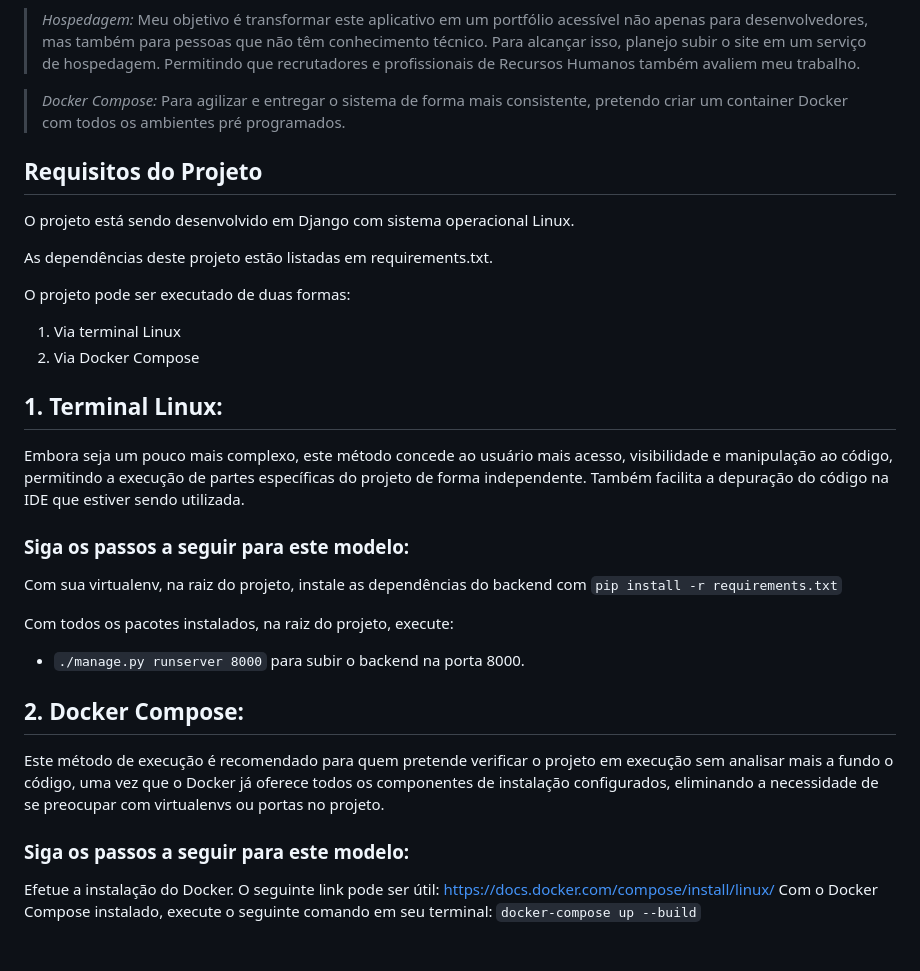
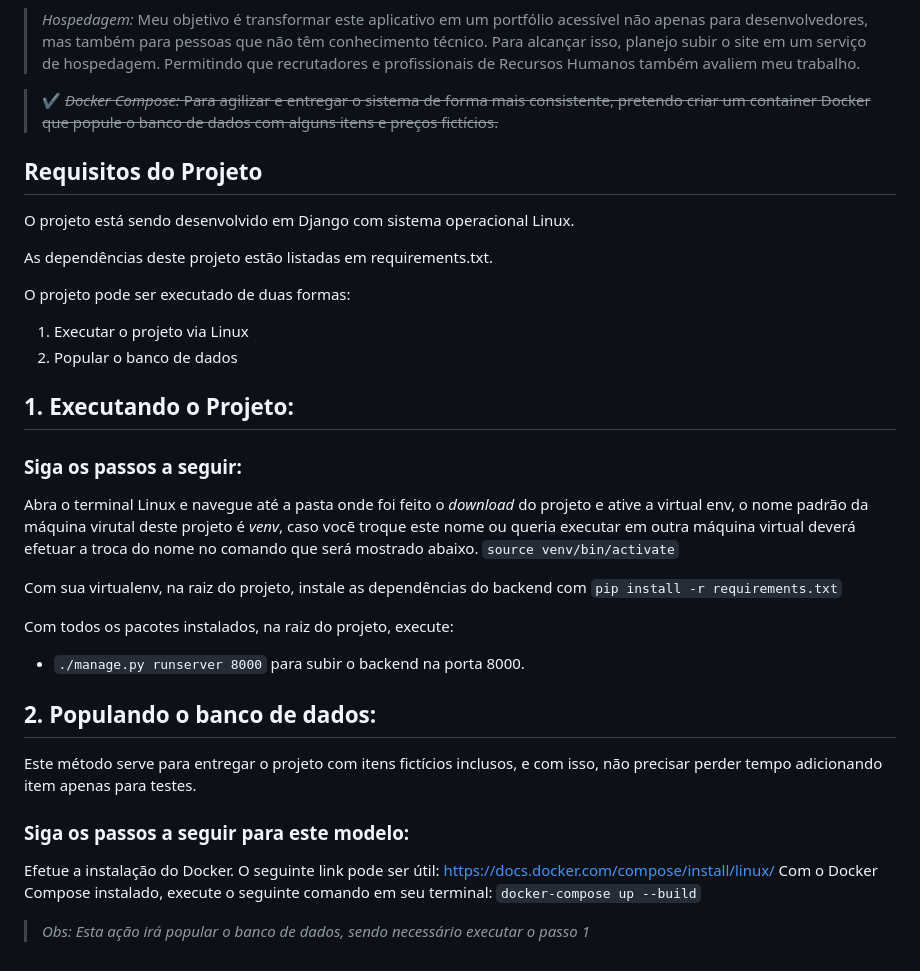
Before and after one commit to ShRafa/ecommerce, a Markdown page: README.md, the part around the change. Drawn GitHub-style.

Commit message:
Docker 2
Docker 2

```diff
--- a/README.md
+++ b/README.md
@@ -19,7 +19,7 @@ O projeto ainda está em andamento e tem como foco desenvolver um monólito com
 
  > *Hospedagem:* Meu objetivo é transformar este aplicativo em um portfólio acessível não apenas para desenvolvedores, mas também para pessoas que não têm conhecimento técnico. Para alcançar isso, planejo subir o site em um serviço de hospedagem. Permitindo que recrutadores e profissionais de Recursos Humanos também avaliem meu trabalho.
 
- > *Docker Compose:* Para agilizar e entregar o sistema de forma mais consistente, pretendo criar um container Docker com todos os ambientes pré programados.
+ > ✔ ~~*Docker Compose:* Para agilizar e entregar o sistema de forma mais consistente, pretendo criar um container Docker que popule o banco de dados com alguns itens e preços fictícios.~~
 
 ## Requisitos do Projeto
 
@@ -28,14 +28,15 @@ O projeto está sendo desenvolvido em Django com sistema operacional Linux.
 As dependências deste projeto estão listadas em requirements.txt.
 
 O projeto pode ser executado de duas formas:
-1. Via terminal Linux
-2. Via Docker Compose
+1. Executar o projeto via Linux
+2. Popular o banco de dados
 
-## 1. Terminal Linux:
+## 1. Executando o Projeto:
 
-Embora seja um pouco mais complexo, este método concede ao usuário mais acesso, visibilidade e manipulação ao código, permitindo a execução de partes específicas do projeto de forma independente. Também facilita a depuração do código na IDE que estiver sendo utilizada.
+### Siga os passos a seguir:
 
-### Siga os passos a seguir para este modelo:
+Abra o terminal Linux e navegue até a pasta onde foi feito o *download* do projeto e ative a virtual env, o nome padrão da máquina virutal deste projeto é *venv*, caso vocẽ troque este nome ou queria executar em outra máquina virtual deverá efetuar a troca do nome no comando que será mostrado abaixo.
+`source venv/bin/activate`
 
 Com sua virtualenv, na raiz do projeto, instale as dependências do backend com
 `pip install -r requirements.txt`
@@ -43,11 +44,12 @@ Com sua virtualenv, na raiz do projeto, instale as dependências do backend com
 Com todos os pacotes instalados, na raiz do projeto, execute:
 - `./manage.py runserver 8000` para subir o backend na porta 8000.
 
-## 2. Docker Compose:
+## 2. Populando o banco de dados:
 
-Este método de execução é recomendado para quem pretende verificar o projeto em execução sem analisar mais a fundo o código, uma vez que o Docker já oferece todos os componentes de instalação configurados, eliminando a necessidade de se preocupar com virtualenvs ou portas no projeto.
+Este método serve para entregar o projeto com itens fictícios inclusos, e com isso, não precisar perder tempo adicionando item apenas para testes.
 
 ### Siga os passos a seguir para este modelo:
 
 Efetue a instalação do Docker. O seguinte link pode ser útil: https://docs.docker.com/compose/install/linux/
 Com o Docker Compose instalado, execute o seguinte comando em seu terminal: `docker-compose up --build`
+ > *Obs: Esta ação irá popular o banco de dados, sendo necessário executar o passo 1*
```
